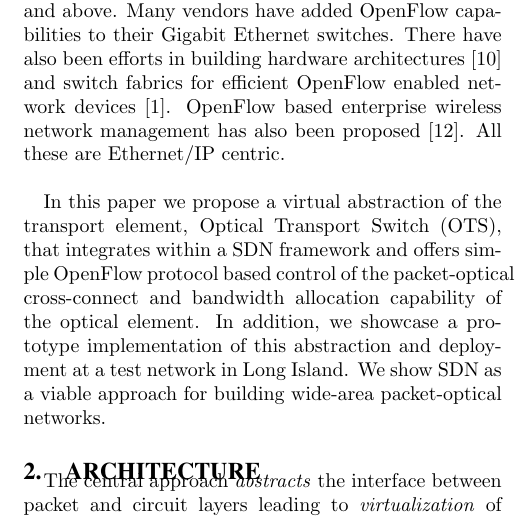
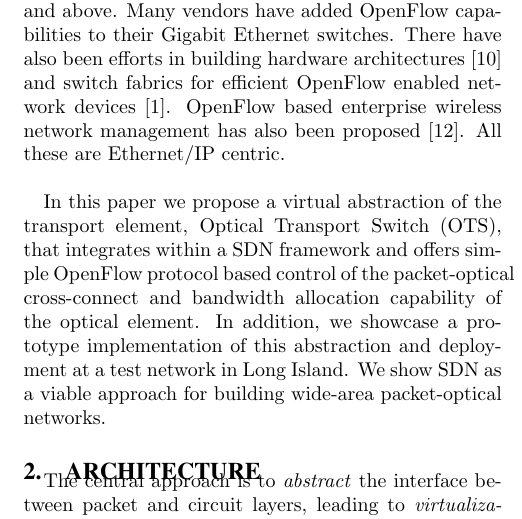
Before and after one commit to imonga/HotSDN13, a LaTeX paper (ots[HotSDN].tex): part of one column of page 2 of 7, cut so that both start at the same text. Compiled offline with pdfLaTeX.

Commit message:
architecture section changes

```diff
--- a/ots[HotSDN].tex
+++ b/ots[HotSDN].tex
@@ -172,8 +172,8 @@ There have been a lot of proposals to unify the control and management of packet
 \section{Architecture}
 \label{sec:arch}
 
-	The central approach  \emph{abstracts}  the interface between packet and circuit layers leading to \emph{virtualization}
-	of the transport layer. Let us consider (Fig. \ref{fig:MLD}) - a common scenario found in service provider networks. The network is segmented into
+	The central approach is to  \emph{abstract}  the interface between packet and circuit layers, leading to \emph{virtualization}
+	of the transport layer. Let us consider a typical multi-layer service provider network (Fig. \ref{fig:MLD}). The network is segmented into
 	various layers each running their own control plane for routing and signaling. Each layer may have equipment from different vendors. Multi-layer
 	integration becomes a challenge as 1) GMPLS protocols for multi-layer require UNI relationship which hides each layer's topology (Fig. \ref{fig:MLwoOF})
 	 2) multi-vendor implementations of GMPLS protocols and path-finding are fairly different with interoperability at a least common denominator of functionality
```
